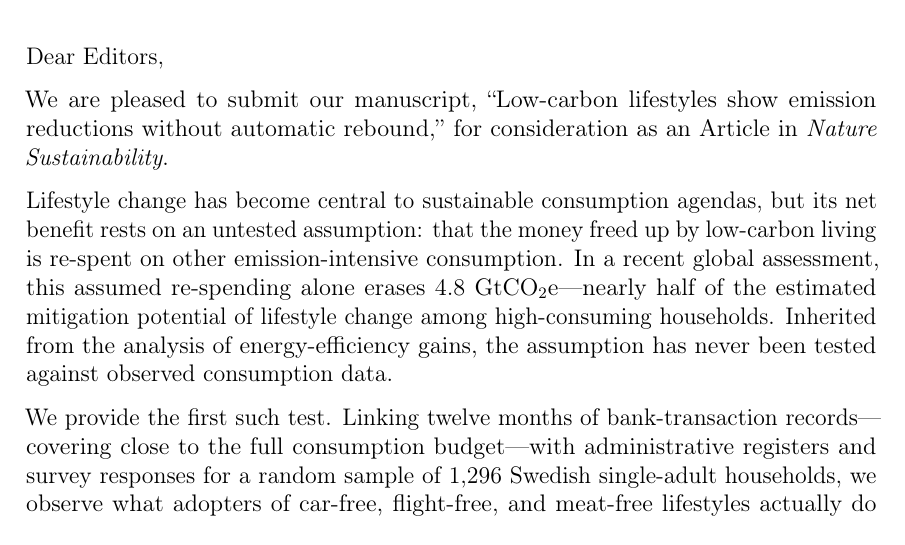
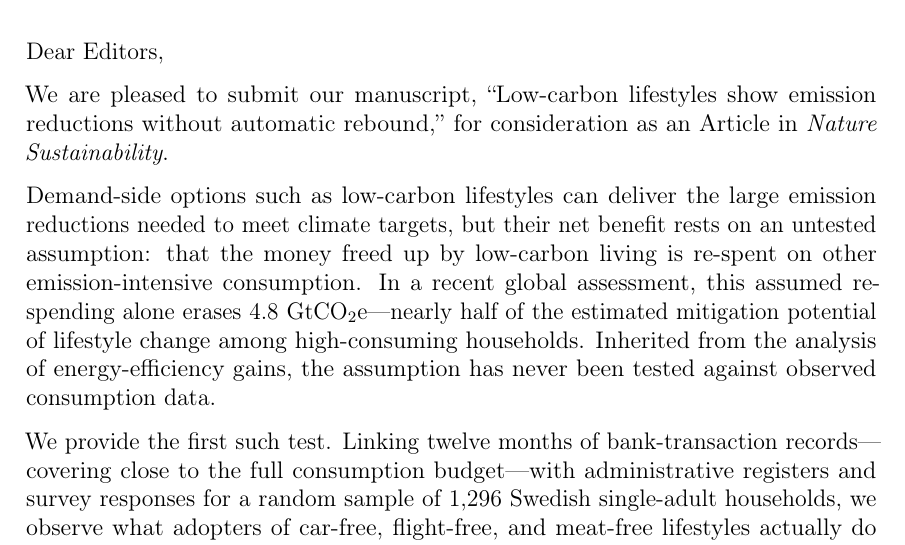
Before and after one commit to david4362/low-carbon-lifestyles, a LaTeX document (cover_letter.tex): part of page 1 of 2, cut so that both start at the same text. Compiled offline with pdfLaTeX.

Commit message:
Cover letter: stronger opener grounding low-carbon lifestyles in mitigation stakes

```diff
--- a/cover_letter.tex
+++ b/cover_letter.tex
@@ -42,7 +42,7 @@ We are pleased to submit our manuscript, ``Low-carbon lifestyles show
 emission reductions without automatic rebound,'' for consideration as an Article
 in \textit{Nature Sustainability}.
 
-Lifestyle change has become central to sustainable consumption agendas, but its net benefit rests on an untested assumption: that the money freed up by low-carbon living is re-spent on other emission-intensive consumption. In a recent global assessment, this assumed re-spending alone erases 4.8~GtCO$_2$e---nearly half of the estimated mitigation potential of lifestyle change among high-consuming households. Inherited from the analysis of energy-efficiency gains, the assumption has never been tested against observed consumption data.
+Demand-side options such as low-carbon lifestyles can deliver the large emission reductions needed to meet climate targets, but their net benefit rests on an untested assumption: that the money freed up by low-carbon living is re-spent on other emission-intensive consumption. In a recent global assessment, this assumed re-spending alone erases 4.8~GtCO$_2$e---nearly half of the estimated mitigation potential of lifestyle change among high-consuming households. Inherited from the analysis of energy-efficiency gains, the assumption has never been tested against observed consumption data.
 
 We provide the first such test. Linking twelve months of bank-transaction records---covering close to the full consumption budget---with administrative registers and survey responses for a random sample of 1,296 Swedish single-adult households, we observe what adopters of car-free, flight-free, and meat-free lifestyles actually do with the money their lifestyle frees up, across the entire consumption bundle.
 
```
